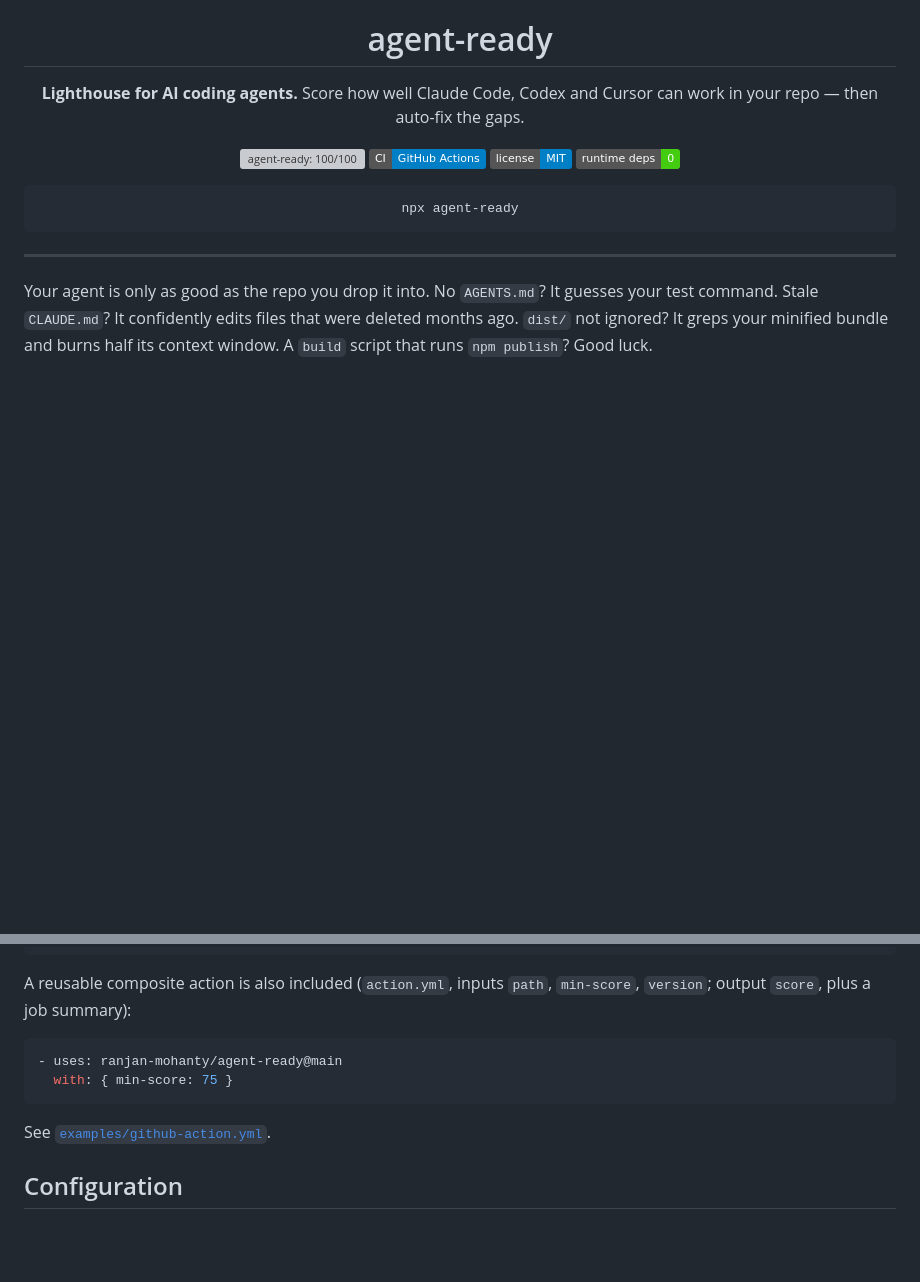
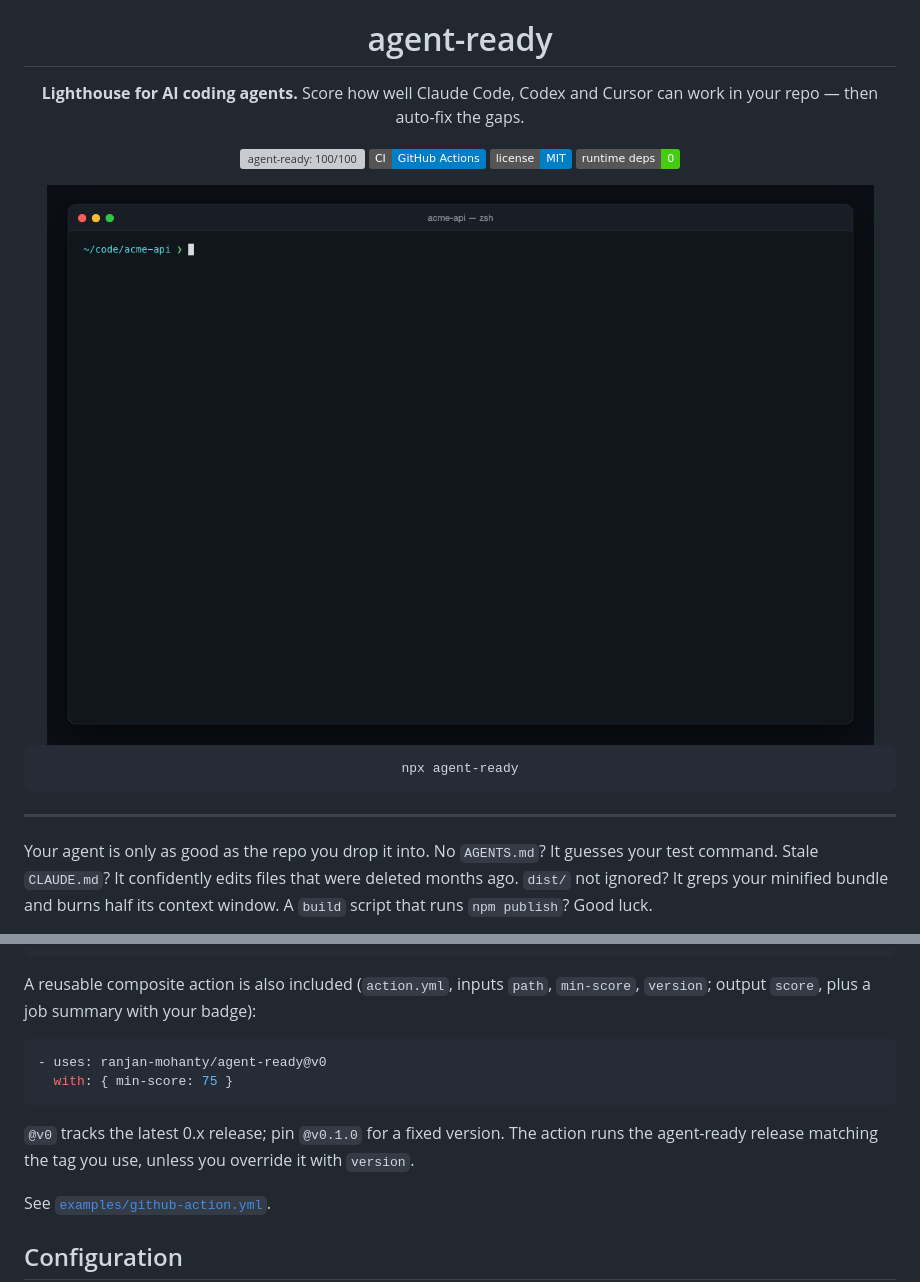
Before and after one commit to actions-marketplace-validations/mintwork_agent-ready, a Markdown page: README.md, 2 parts joined by grey strips. GitHub-like rendering; pictures changed too: docs/demo.gif (added); badges without logos; blank space fills up the shorter version; grey boxes are pictures that could not be loaded.

````diff
--- a/README.md
+++ b/README.md
@@ -9,6 +9,8 @@ Score how well Claude Code, Codex and Cursor can work in your repo — then auto
 [![CI](https://img.shields.io/badge/CI-GitHub_Actions-blue)](.github/workflows/ci.yml)
 [![license: MIT](https://img.shields.io/badge/license-MIT-blue)](LICENSE)
 [![zero dependencies](https://img.shields.io/badge/runtime_deps-0-brightgreen)](package.json)
+
+<img src="docs/demo.gif" alt="agent-ready scoring a repo at 59/100, running --fix to reach 78/100, then printing a README badge" width="900">
 
 ```bash
 npx agent-ready
@@ -166,12 +168,15 @@ jobs:
 ```
 
 A reusable composite action is also included (`action.yml`, inputs `path`, `min-score`, `version`;
-output `score`, plus a job summary):
+output `score`, plus a job summary with your badge):
 
 ```yaml
-- uses: ranjan-mohanty/agent-ready@main
+- uses: ranjan-mohanty/agent-ready@v0
   with: { min-score: 75 }
 ```
+
+`@v0` tracks the latest 0.x release; pin `@v0.1.0` for a fixed version. The action runs the
+agent-ready release matching the tag you use, unless you override it with `version`.
 
 See [`examples/github-action.yml`](examples/github-action.yml).
 
````
Also changed, not shown: AGENTS.md (+4 -0 lines), docs/demo.png (added), 3 other files.
